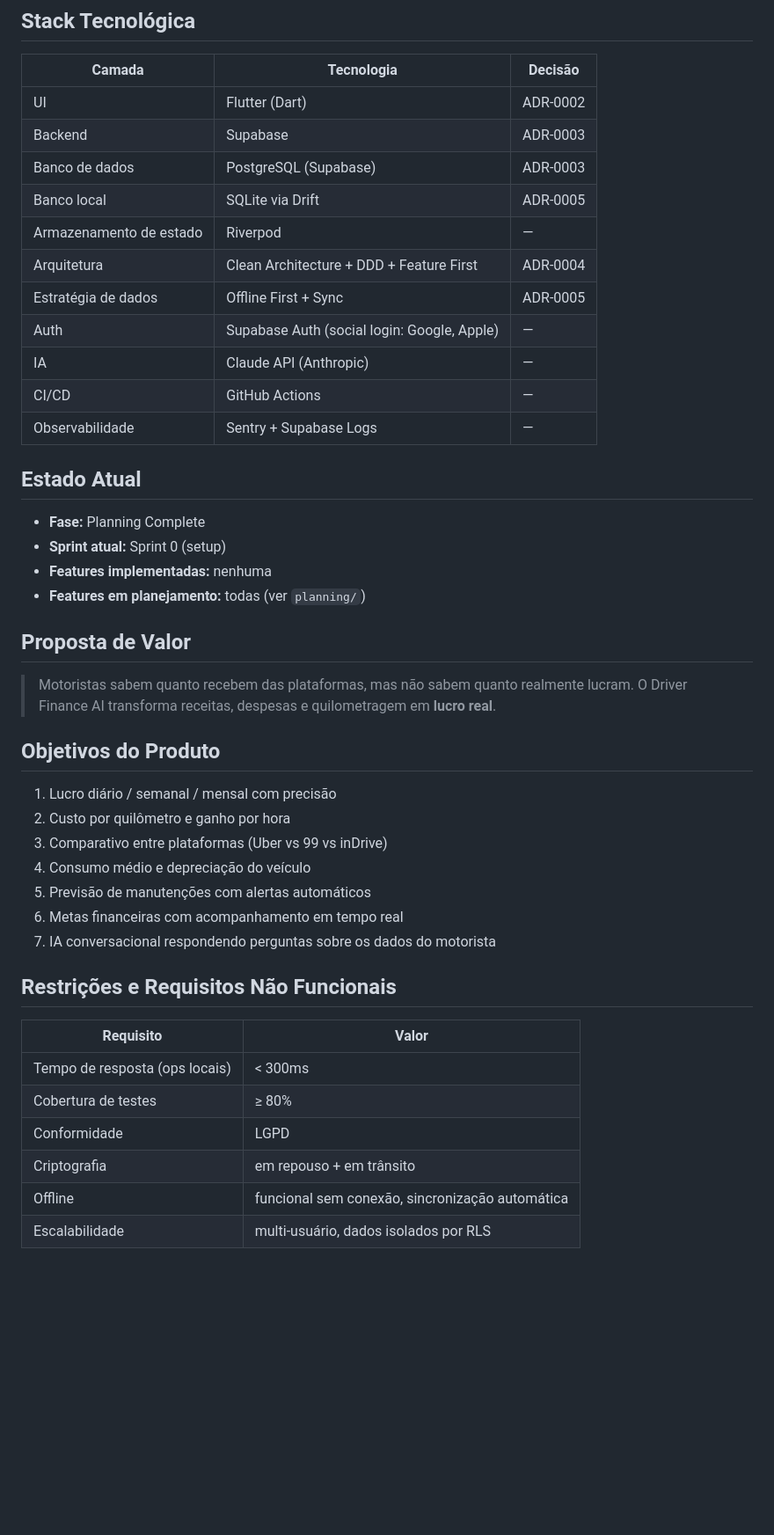
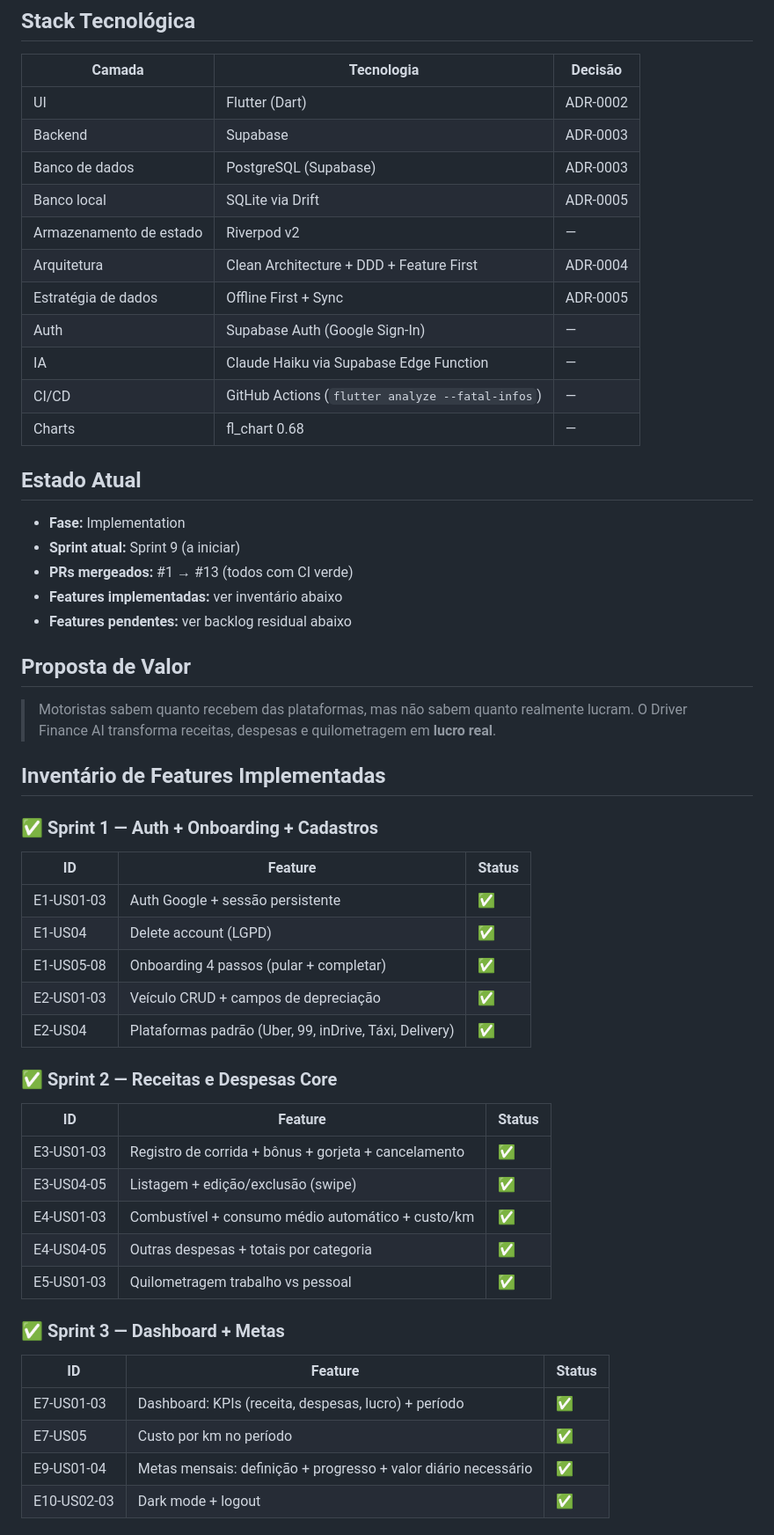
Before and after one commit to marcotuliorod/gestor-de-finan-a-driver, a Markdown page: .ai/PROJECT_CONTEXT.md, the part around one of its changes. Shown at 88% size. Rendered like a GitHub page; blank space fills up the shorter version.

```diff
--- a/.ai/PROJECT_CONTEXT.md
+++ b/.ai/PROJECT_CONTEXT.md
@@ -24,44 +24,52 @@ _Última atualização: 2026-06-26 | Fase: Planning Complete_
 | Backend | Supabase | ADR-0003 |
 | Banco de dados | PostgreSQL (Supabase) | ADR-0003 |
 | Banco local | SQLite via Drift | ADR-0005 |
-| Armazenamento de estado | Riverpod | — |
+| Armazenamento de estado | Riverpod v2 | — |
 | Arquitetura | Clean Architecture + DDD + Feature First | ADR-0004 |
 | Estratégia de dados | Offline First + Sync | ADR-0005 |
-| Auth | Supabase Auth (social login: Google, Apple) | — |
-| IA | Claude API (Anthropic) | — |
-| CI/CD | GitHub Actions | — |
-| Observabilidade | Sentry + Supabase Logs | — |
+| Auth | Supabase Auth (Google Sign-In) | — |
+| IA | Claude Haiku via Supabase Edge Function | — |
+| CI/CD | GitHub Actions (`flutter analyze --fatal-infos`) | — |
+| Charts | fl_chart 0.68 | — |
 
 ## Estado Atual
 
-- **Fase:** Planning Complete
-- **Sprint atual:** Sprint 0 (setup)
-- **Features implementadas:** nenhuma
-- **Features em planejamento:** todas (ver `planning/`)
+- **Fase:** Implementation
+- **Sprint atual:** Sprint 9 (a iniciar)
+- **PRs mergeados:** #1 → #13 (todos com CI verde)
+- **Features implementadas:** ver inventário abaixo
+- **Features pendentes:** ver backlog residual abaixo
 
 ## Proposta de Valor
 
 > Motoristas sabem quanto recebem das plataformas, mas não sabem quanto realmente lucram.
 > O Driver Finance AI transforma receitas, despesas e quilometragem em **lucro real**.
 
-## Objetivos do Produto
+## Inventário de Features Implementadas
 
-1. Lucro diário / semanal / mensal com precisão
-2. Custo por quilômetro e ganho por hora
-3. Comparativo entre plataformas (Uber vs 99 vs inDrive)
-4. Consumo médio e depreciação do veículo
-5. Previsão de manutenções com alertas automáticos
-6. Metas financeiras com acompanhamento em tempo real
-7. IA conversacional respondendo perguntas sobre os dados do motorista
+### ✅ Sprint 1 — Auth + Onboarding + Cadastros
+| ID | Feature | Status |
+|----|---------|--------|
+| E1-US01-03 | Auth Google + sessão persistente | ✅ |
+| E1-US04 | Delete account (LGPD) | ✅ |
+| E1-US05-08 | Onboarding 4 passos (pular + completar) | ✅ |
+| E2-US01-03 | Veículo CRUD + campos de depreciação | ✅ |
+| E2-US04 | Plataformas padrão (Uber, 99, inDrive, Táxi, Delivery) | ✅ |
 
-## Restrições e Requisitos Não Funcionais
+### ✅ Sprint 2 — Receitas e Despesas Core
+| ID | Feature | Status |
+|----|---------|--------|
+| E3-US01-03 | Registro de corrida + bônus + gorjeta + cancelamento | ✅ |
+| E3-US04-05 | Listagem + edição/exclusão (swipe) | ✅ |
+| E4-US01-03 | Combustível + consumo médio automático + custo/km | ✅ |
+| E4-US04-05 | Outras despesas + totais por categoria | ✅ |
+| E5-US01-03 | Quilometragem trabalho vs pessoal | ✅ |
 
-| Requisito | Valor |
-|-----------|-------|
-| Tempo de resposta (ops locais) | < 300ms |
-| Cobertura de testes | ≥ 80% |
-| Conformidade | LGPD |
-| Criptografia | em repouso + em trânsito |
-| Offline | funcional sem conexão, sincronização automática |
-| Escalabilidade | multi-usuário, dados isolados por RLS |
+### ✅ Sprint 3 — Dashboard + Metas
+| ID | Feature | Status |
+|----|---------|--------|
+| E7-US01-03 | Dashboard: KPIs (receita, despesas, lucro) + período | ✅ |
+| E7-US05 | Custo por km no período | ✅ |
+| E9-US01-04 | Metas mensais: definição + progresso + valor diário necessário | ✅ |
+| E10-US02-03 | Dark mode + logout | ✅ |
 
```
Also changed, not shown: other parts of .ai/PROJECT_CONTEXT.md (+85 -54 lines), planning/15-SCHEDULE.md (+120 -130 lines).
